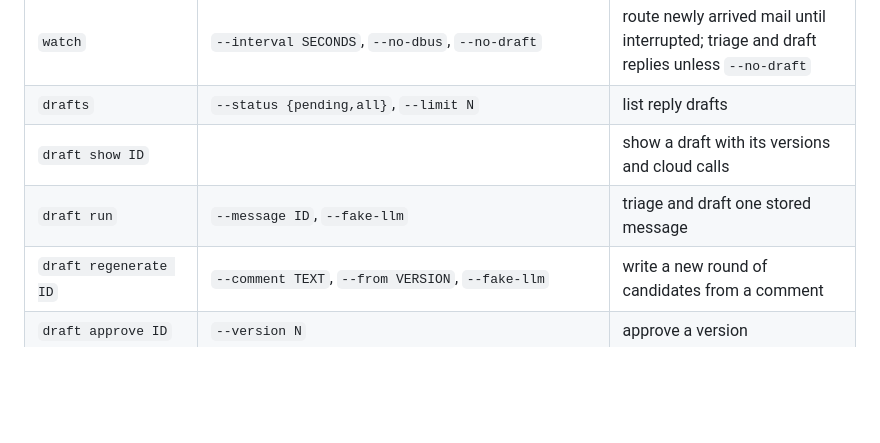
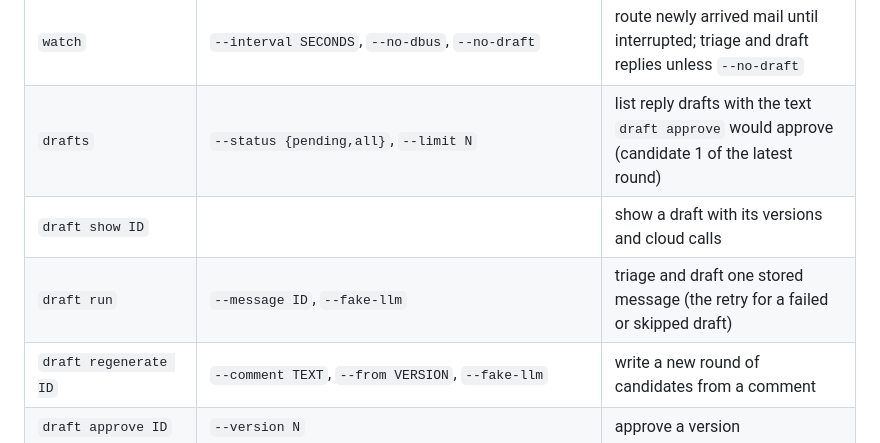
Before and after one commit to yu17/Chatmaid, a Markdown page: README.md, the part around one of its changes. Rendered like a GitHub page; blank space fills up the shorter version.

```diff
--- a/README.md
+++ b/README.md
@@ -77,9 +77,9 @@ Run commands as `uv run chatmaid [--config PATH] <command>` (default config is
 | `show ID` | `--limit N` | show one conversation |
 | `lookup QUERY` | `--contact`, `--since`, `--until`, `--limit N`, `--no-vector` | search message history |
 | `watch` | `--interval SECONDS`, `--no-dbus`, `--no-draft` | route newly arrived mail until interrupted; triage and draft replies unless `--no-draft` |
-| `drafts` | `--status {pending,all}`, `--limit N` | list reply drafts |
+| `drafts` | `--status {pending,all}`, `--limit N` | list reply drafts with the text `draft approve` would approve (candidate 1 of the latest round) |
 | `draft show ID` | | show a draft with its versions and cloud calls |
-| `draft run` | `--message ID`, `--fake-llm` | triage and draft one stored message |
+| `draft run` | `--message ID`, `--fake-llm` | triage and draft one stored message (the retry for a failed or skipped draft) |
 | `draft regenerate ID` | `--comment TEXT`, `--from VERSION`, `--fake-llm` | write a new round of candidates from a comment |
 | `draft approve ID` | `--version N` | approve a version |
 | `draft edit ID` | `--text TEXT` or `--file PATH` (one required) | replace the text with your own |
```
Also changed, not shown: other parts of README.md (+37 -5 lines), 1 other file.
